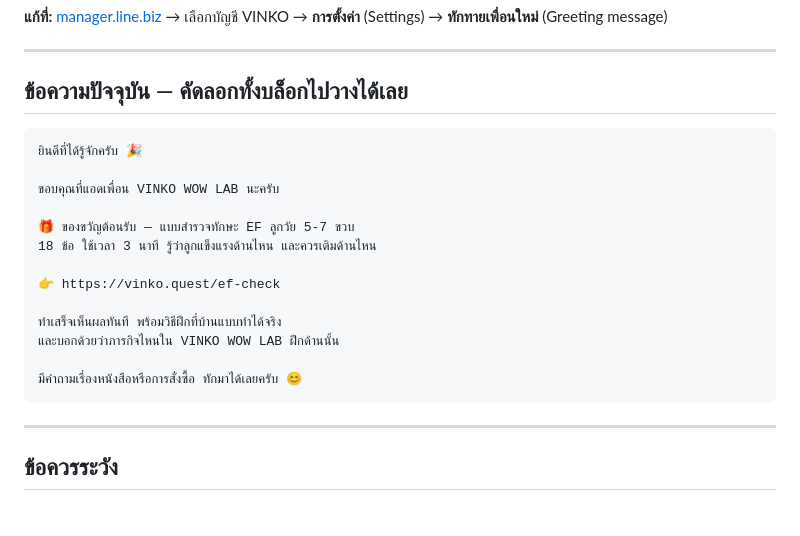
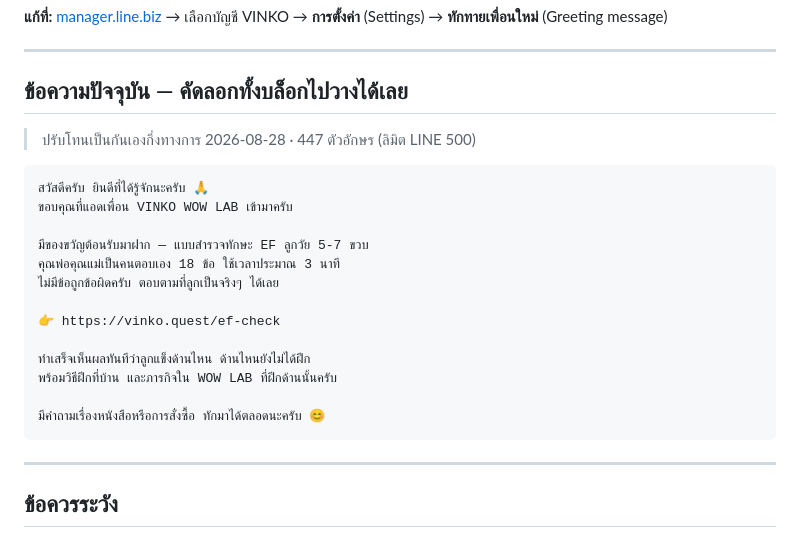
Before and after one commit to Apirukluedee/vinko-quest, a Markdown page: content/line-greeting.md, the part around the change. Rendered like a GitHub page; blank space fills up the shorter version.

Commit message:
docs: ปรับโทนข้อความต้อนรับ LINE ให้เป็นกันเองกึ่งทางการ
เปลี่ยน 🎉/🎁 เป็น 🙏 เพราะอีโมจิเดิมอ่านเหมือนโฆษณาลดราคา
และเปลี่ยนหัวข้อแบบโบรชัวร์ "🎁 ของขวัญต้อนรับ —" เป็นประโยคที่คนพูดจริง

เพิ่มสองประโยคที่สำคัญกว่าเรื่องโทน — "คุณพ่อคุณแม่เป็นคนตอบเอง"
และ "ไม่มีข้อถูกข้อผิด" ของเดิมไม่ได้บอก พ่อแม่จึงอาจเข้าใจว่าต้องเรียกลูก
มานั่งทำแบบสำรวจ ซึ่งเป็นเหตุผลที่คนกดข้ามได้ง่ายที่สุด

447 ตัวอักษร ยังอยู่ใต้ลิมิต 500 ของ LINE (เหลือ 53)
คงคำว่า "แบบสำรวจ" และลิงก์ vinko.quest ตามข้อควรระวังในไฟล์

Co-Authored-By: Claude Opus 5 <noreply@anthropic.com>

````diff
--- a/content/line-greeting.md
+++ b/content/line-greeting.md
@@ -10,20 +10,22 @@
 
 ## ข้อความปัจจุบัน — คัดลอกทั้งบล็อกไปวางได้เลย
 
+> ปรับโทนเป็นกันเองกึ่งทางการ 2026-08-28 · 447 ตัวอักษร (ลิมิต LINE 500)
+
 ```
-ยินดีที่ได้รู้จักครับ 🎉
+สวัสดีครับ ยินดีที่ได้รู้จักนะครับ 🙏
+ขอบคุณที่แอดเพื่อน VINKO WOW LAB เข้ามาครับ
 
-ขอบคุณที่แอดเพื่อน VINKO WOW LAB นะครับ
-
-🎁 ของขวัญต้อนรับ — แบบสำรวจทักษะ EF ลูกวัย 5-7 ขวบ
-18 ข้อ ใช้เวลา 3 นาที รู้ว่าลูกแข็งแรงด้านไหน และควรเติมด้านไหน
+มีของขวัญต้อนรับมาฝาก — แบบสำรวจทักษะ EF ลูกวัย 5-7 ขวบ
+คุณพ่อคุณแม่เป็นคนตอบเอง 18 ข้อ ใช้เวลาประมาณ 3 นาที
+ไม่มีข้อถูกข้อผิดครับ ตอบตามที่ลูกเป็นจริงๆ ได้เลย
 
 👉 https://vinko.quest/ef-check
 
-ทำเสร็จเห็นผลทันที พร้อมวิธีฝึกที่บ้านแบบทำได้จริง
-และบอกด้วยว่าภารกิจไหนใน VINKO WOW LAB ฝึกด้านนั้น
+ทำเสร็จเห็นผลทันทีว่าลูกแข็งด้านไหน ด้านไหนยังไม่ได้ฝึก
+พร้อมวิธีฝึกที่บ้าน และภารกิจใน WOW LAB ที่ฝึกด้านนั้นครับ
 
-มีคำถามเรื่องหนังสือหรือการสั่งซื้อ ทักมาได้เลยครับ 😊
+มีคำถามเรื่องหนังสือหรือการสั่งซื้อ ทักมาได้ตลอดนะครับ 😊
 ```
 
 ---
````
